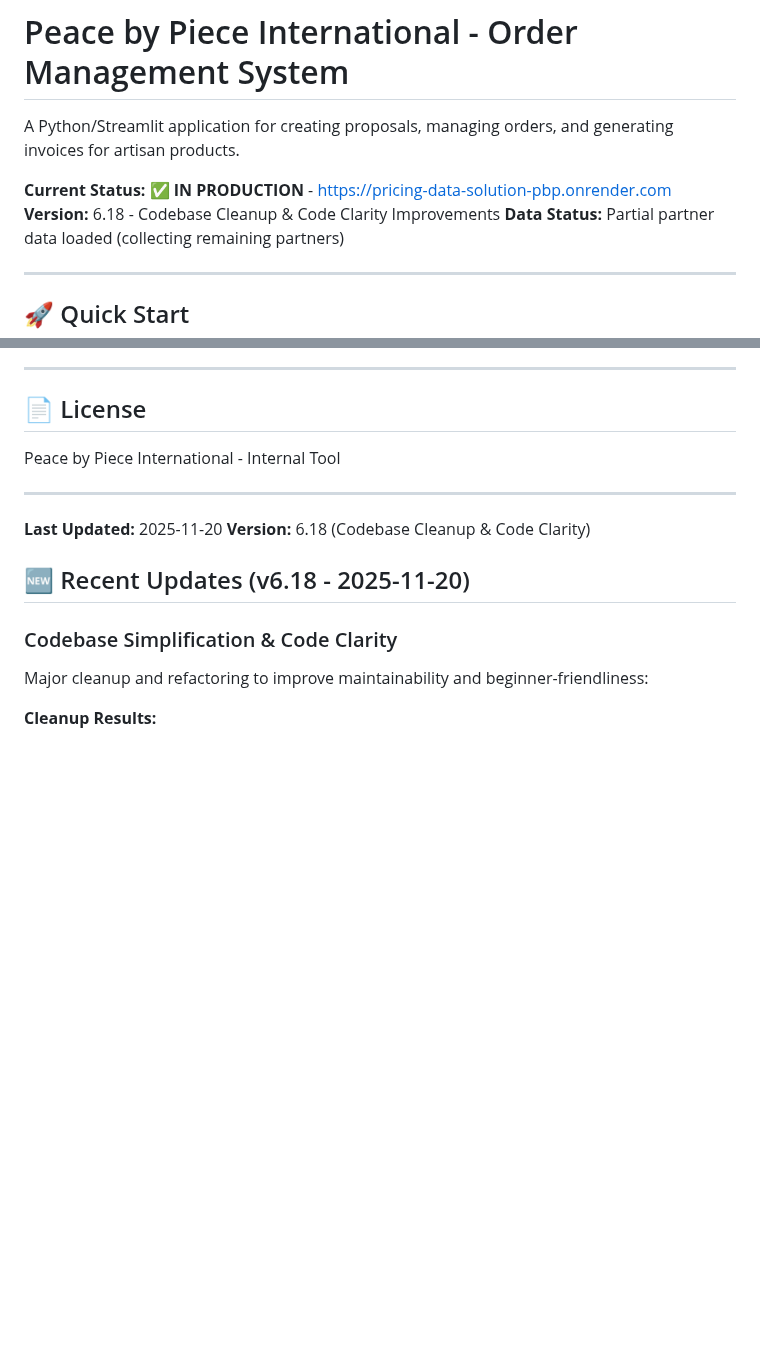
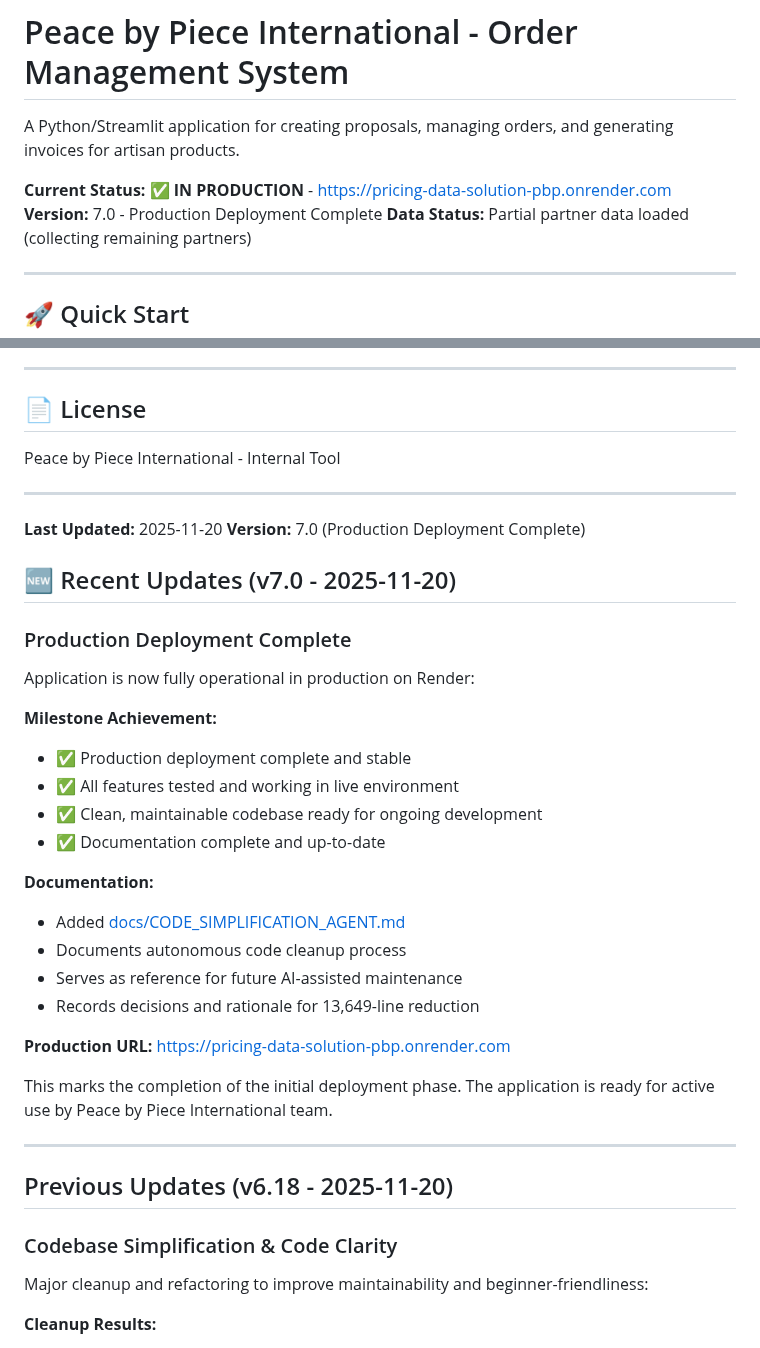
Before and after one commit to njpastrone/pricing-data-solution-pbp, a Markdown page: README.md, 2 parts joined by grey strips. GitHub-like rendering; blank space fills up the shorter version.

Commit message:
Update README to v7.0 - Production Deployment Complete
Updated version number and recent updates section to reflect v7.0 milestone.

🤖 Generated with [Claude Code](https://claude.com/claude-code)

Co-Authored-By: Claude <noreply@anthropic.com>

```diff
--- a/README.md
+++ b/README.md
@@ -3,7 +3,7 @@
 A Python/Streamlit application for creating proposals, managing orders, and generating invoices for artisan products.
 
 **Current Status:** ✅ **IN PRODUCTION** - https://pricing-data-solution-pbp.onrender.com
-**Version:** 6.18 - Codebase Cleanup & Code Clarity Improvements
+**Version:** 7.0 - Production Deployment Complete
 **Data Status:** Partial partner data loaded (collecting remaining partners)
 
 ---
@@ -326,9 +326,32 @@ Peace by Piece International - Internal Tool
 ---
 
 **Last Updated:** 2025-11-20
-**Version:** 6.18 (Codebase Cleanup & Code Clarity)
+**Version:** 7.0 (Production Deployment Complete)
 
-## 🆕 Recent Updates (v6.18 - 2025-11-20)
+## 🆕 Recent Updates (v7.0 - 2025-11-20)
+
+### Production Deployment Complete
+Application is now fully operational in production on Render:
+
+**Milestone Achievement:**
+- ✅ Production deployment complete and stable
+- ✅ All features tested and working in live environment
+- ✅ Clean, maintainable codebase ready for ongoing development
+- ✅ Documentation complete and up-to-date
+
+**Documentation:**
+- Added [docs/CODE_SIMPLIFICATION_AGENT.md](docs/CODE_SIMPLIFICATION_AGENT.md)
+- Documents autonomous code cleanup process
+- Serves as reference for future AI-assisted maintenance
+- Records decisions and rationale for 13,649-line reduction
+
+**Production URL:** https://pricing-data-solution-pbp.onrender.com
+
+This marks the completion of the initial deployment phase. The application is ready for active use by Peace by Piece International team.
+
+---
+
+## Previous Updates (v6.18 - 2025-11-20)
 
 ### Codebase Simplification & Code Clarity
 Major cleanup and refactoring to improve maintainability and beginner-friendliness:
```
